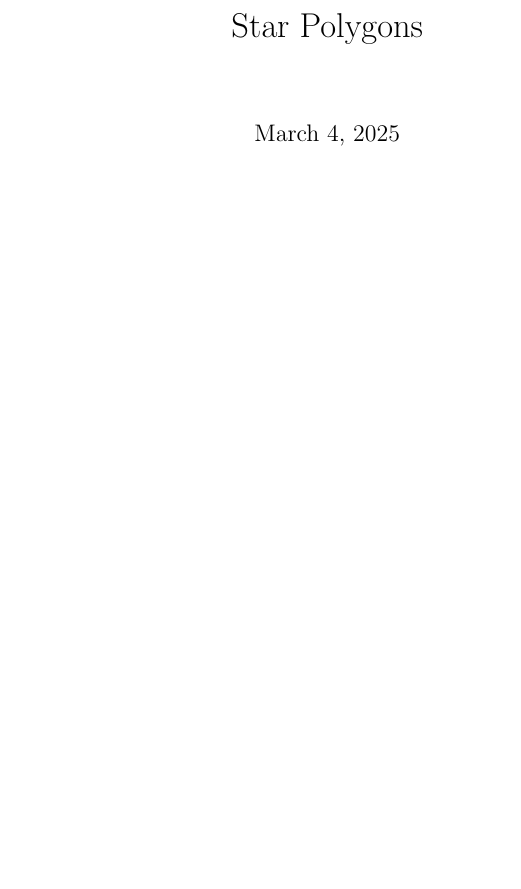
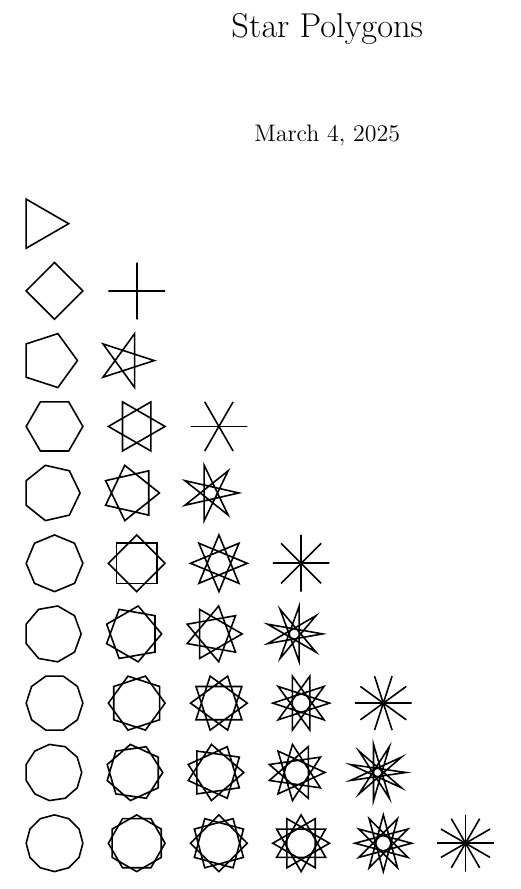
Before and after one commit to dmackinnon1/starPolygons, a LaTeX document (main.tex, which reads table.tex): part of the page, cut so that both start at the same text, the shorter picture padded with empty space. Compiled offline with pdfLaTeX.

Commit message:
Updates from Overleaf

```diff
--- /dev/null
+++ b/table.tex
@@ -0,0 +1,476 @@
+\begin{tabular}{c}
+\begin{tikzpicture}[scale=0.5]
+ \coordinate (p0) at (1,0);
+ \coordinate (p1) at (-0.4999999999999998,0.8660254037844387);
+ \coordinate (p2) at (-0.5000000000000004,-0.8660254037844385);
+ \draw[thick](p0) -- (p1) -- (p2) -- cycle;
+\end{tikzpicture}
+\\
+ \end{tabular}
+
+\begin{tabular}{cc}
+\begin{tikzpicture}[scale=0.5]
+ \coordinate (p0) at (1,0);
+ \coordinate (p1) at (6.123233995736766e-17,1);
+ \coordinate (p2) at (-1,1.2246467991473532e-16);
+ \coordinate (p3) at (-1.8369701987210297e-16,-1);
+ \draw[thick](p0) -- (p1) -- (p2) -- (p3) -- cycle;
+\end{tikzpicture}
+ & \begin{tikzpicture}[scale=0.5]
+ \coordinate (p0) at (1,0);
+ \coordinate (p1) at (-1,1.2246467991473532e-16);
+ \draw[thick](p0) -- (p1) -- cycle;
+ \coordinate (p0) at (-1.8369701987210297e-16,-1);
+ \coordinate (p1) at (6.123233995736766e-17,1);
+ \draw[thick](p0) -- (p1) -- cycle;
+\end{tikzpicture}
+\\
+ \end{tabular}
+
+\begin{tabular}{cc}
+\begin{tikzpicture}[scale=0.5]
+ \coordinate (p0) at (1,0);
+ \coordinate (p1) at (0.30901699437494745,0.9510565162951535);
+ \coordinate (p2) at (-0.8090169943749473,0.5877852522924732);
+ \coordinate (p3) at (-0.8090169943749475,-0.587785252292473);
+ \coordinate (p4) at (0.30901699437494723,-0.9510565162951536);
+ \draw[thick](p0) -- (p1) -- (p2) -- (p3) -- (p4) -- cycle;
+\end{tikzpicture}
+ & \begin{tikzpicture}[scale=0.5]
+ \coordinate (p0) at (1,0);
+ \coordinate (p1) at (-0.8090169943749473,0.5877852522924732);
+ \coordinate (p2) at (0.30901699437494723,-0.9510565162951536);
+ \coordinate (p3) at (0.30901699437494745,0.9510565162951535);
+ \coordinate (p4) at (-0.8090169943749475,-0.587785252292473);
+ \draw[thick](p0) -- (p1) -- (p2) -- (p3) -- (p4) -- cycle;
+\end{tikzpicture}
+\\
+ \end{tabular}
+
+\begin{tabular}{ccc}
+\begin{tikzpicture}[scale=0.5]
+ \coordinate (p0) at (1,0);
+ \coordinate (p1) at (0.5000000000000001,0.8660254037844386);
+ \coordinate (p2) at (-0.4999999999999998,0.8660254037844387);
+ \coordinate (p3) at (-1,1.2246467991473532e-16);
+ \coordinate (p4) at (-0.5000000000000004,-0.8660254037844385);
+ \coordinate (p5) at (0.5000000000000001,-0.8660254037844386);
+ \draw[thick](p0) -- (p1) -- (p2) -- (p3) -- (p4) -- (p5) -- cycle;
+\end{tikzpicture}
+ & \begin{tikzpicture}[scale=0.5]
+ \coordinate (p0) at (1,0);
+ \coordinate (p1) at (-0.4999999999999998,0.8660254037844387);
+ \coordinate (p2) at (-0.5000000000000004,-0.8660254037844385);
+ \draw[thick](p0) -- (p1) -- (p2) -- cycle;
+ \coordinate (p0) at (0.5000000000000001,-0.8660254037844386);
+ \coordinate (p1) at (0.5000000000000001,0.8660254037844386);
+ \coordinate (p2) at (-1,1.2246467991473532e-16);
+ \draw[thick](p0) -- (p1) -- (p2) -- cycle;
+\end{tikzpicture}
+ & \begin{tikzpicture}[scale=0.5]
+ \coordinate (p0) at (1,0);
+ \coordinate (p1) at (-1,1.2246467991473532e-16);
+ \draw[thick](p0) -- (p1) -- cycle;
+ \coordinate (p0) at (-0.5000000000000004,-0.8660254037844385);
+ \coordinate (p1) at (0.5000000000000001,0.8660254037844386);
+ \draw[thick](p0) -- (p1) -- cycle;
+ \coordinate (p0) at (-0.4999999999999998,0.8660254037844387);
+ \coordinate (p1) at (0.49999999999999933,-0.866025403784439);
+ \draw[thick](p0) -- (p1) -- cycle;
+\end{tikzpicture}
+\\
+ \end{tabular}
+
+\begin{tabular}{ccc}
+\begin{tikzpicture}[scale=0.5]
+ \coordinate (p0) at (1,0);
+ \coordinate (p1) at (0.6234898018587336,0.7818314824680298);
+ \coordinate (p2) at (-0.22252093395631434,0.9749279121818236);
+ \coordinate (p3) at (-0.900968867902419,0.43388373911755823);
+ \coordinate (p4) at (-0.9009688679024191,-0.433883739117558);
+ \coordinate (p5) at (-0.2225209339563146,-0.9749279121818236);
+ \coordinate (p6) at (0.6234898018587334,-0.7818314824680299);
+ \draw[thick](p0) -- (p1) -- (p2) -- (p3) -- (p4) -- (p5) -- (p6) -- cycle;
+\end{tikzpicture}
+ & \begin{tikzpicture}[scale=0.5]
+ \coordinate (p0) at (1,0);
+ \coordinate (p1) at (-0.22252093395631434,0.9749279121818236);
+ \coordinate (p2) at (-0.9009688679024191,-0.433883739117558);
+ \coordinate (p3) at (0.6234898018587334,-0.7818314824680299);
+ \coordinate (p4) at (0.6234898018587336,0.7818314824680298);
+ \coordinate (p5) at (-0.900968867902419,0.43388373911755823);
+ \coordinate (p6) at (-0.2225209339563146,-0.9749279121818236);
+ \draw[thick](p0) -- (p1) -- (p2) -- (p3) -- (p4) -- (p5) -- (p6) -- cycle;
+\end{tikzpicture}
+ & \begin{tikzpicture}[scale=0.5]
+ \coordinate (p0) at (1,0);
+ \coordinate (p1) at (-0.900968867902419,0.43388373911755823);
+ \coordinate (p2) at (0.6234898018587334,-0.7818314824680299);
+ \coordinate (p3) at (-0.22252093395631434,0.9749279121818236);
+ \coordinate (p4) at (-0.2225209339563146,-0.9749279121818236);
+ \coordinate (p5) at (0.6234898018587336,0.7818314824680298);
+ \coordinate (p6) at (-0.9009688679024191,-0.433883739117558);
+ \draw[thick](p0) -- (p1) -- (p2) -- (p3) -- (p4) -- (p5) -- (p6) -- cycle;
+\end{tikzpicture}
+\\
+ \end{tabular}
+
+\begin{tabular}{cccc}
+\begin{tikzpicture}[scale=0.5]
+ \coordinate (p0) at (1,0);
+ \coordinate (p1) at (0.7071067811865476,0.7071067811865475);
+ \coordinate (p2) at (6.123233995736766e-17,1);
+ \coordinate (p3) at (-0.7071067811865475,0.7071067811865476);
+ \coordinate (p4) at (-1,1.2246467991473532e-16);
+ \coordinate (p5) at (-0.7071067811865477,-0.7071067811865475);
+ \coordinate (p6) at (-1.8369701987210297e-16,-1);
+ \coordinate (p7) at (0.7071067811865474,-0.7071067811865477);
+ \draw[thick](p0) -- (p1) -- (p2) -- (p3) -- (p4) -- (p5) -- (p6) -- (p7) -- cycle;
+\end{tikzpicture}
+ & \begin{tikzpicture}[scale=0.5]
+ \coordinate (p0) at (1,0);
+ \coordinate (p1) at (6.123233995736766e-17,1);
+ \coordinate (p2) at (-1,1.2246467991473532e-16);
+ \coordinate (p3) at (-1.8369701987210297e-16,-1);
+ \draw[thick](p0) -- (p1) -- (p2) -- (p3) -- cycle;
+ \coordinate (p0) at (0.7071067811865474,-0.7071067811865477);
+ \coordinate (p1) at (0.7071067811865476,0.7071067811865475);
+ \coordinate (p2) at (-0.7071067811865475,0.7071067811865476);
+ \coordinate (p3) at (-0.7071067811865477,-0.7071067811865475);
+ \draw[thick](p0) -- (p1) -- (p2) -- (p3) -- cycle;
+\end{tikzpicture}
+ & \begin{tikzpicture}[scale=0.5]
+ \coordinate (p0) at (1,0);
+ \coordinate (p1) at (-0.7071067811865475,0.7071067811865476);
+ \coordinate (p2) at (-1.8369701987210297e-16,-1);
+ \coordinate (p3) at (0.7071067811865476,0.7071067811865475);
+ \coordinate (p4) at (-1,1.2246467991473532e-16);
+ \coordinate (p5) at (0.7071067811865474,-0.7071067811865477);
+ \coordinate (p6) at (6.123233995736766e-17,1);
+ \coordinate (p7) at (-0.7071067811865479,-0.7071067811865471);
+ \draw[thick](p0) -- (p1) -- (p2) -- (p3) -- (p4) -- (p5) -- (p6) -- (p7) -- cycle;
+\end{tikzpicture}
+ & \begin{tikzpicture}[scale=0.5]
+ \coordinate (p0) at (1,0);
+ \coordinate (p1) at (-1,1.2246467991473532e-16);
+ \draw[thick](p0) -- (p1) -- cycle;
+ \coordinate (p0) at (-0.7071067811865477,-0.7071067811865475);
+ \coordinate (p1) at (0.7071067811865476,0.7071067811865475);
+ \draw[thick](p0) -- (p1) -- cycle;
+ \coordinate (p0) at (6.123233995736766e-17,1);
+ \coordinate (p1) at (-1.8369701987210297e-16,-1);
+ \draw[thick](p0) -- (p1) -- cycle;
+ \coordinate (p0) at (0.7071067811865474,-0.7071067811865477);
+ \coordinate (p1) at (-0.7071067811865475,0.7071067811865476);
+ \draw[thick](p0) -- (p1) -- cycle;
+\end{tikzpicture}
+\\
+ \end{tabular}
+
+\begin{tabular}{cccc}
+\begin{tikzpicture}[scale=0.5]
+ \coordinate (p0) at (1,0);
+ \coordinate (p1) at (0.766044443118978,0.6427876096865393);
+ \coordinate (p2) at (0.17364817766693041,0.984807753012208);
+ \coordinate (p3) at (-0.4999999999999998,0.8660254037844387);
+ \coordinate (p4) at (-0.9396926207859083,0.3420201433256689);
+ \coordinate (p5) at (-0.9396926207859084,-0.34202014332566866);
+ \coordinate (p6) at (-0.5000000000000004,-0.8660254037844385);
+ \coordinate (p7) at (0.17364817766692997,-0.9848077530122081);
+ \coordinate (p8) at (0.7660444431189778,-0.6427876096865396);
+ \draw[thick](p0) -- (p1) -- (p2) -- (p3) -- (p4) -- (p5) -- (p6) -- (p7) -- (p8) -- cycle;
+\end{tikzpicture}
+ & \begin{tikzpicture}[scale=0.5]
+ \coordinate (p0) at (1,0);
+ \coordinate (p1) at (0.17364817766693041,0.984807753012208);
+ \coordinate (p2) at (-0.9396926207859083,0.3420201433256689);
+ \coordinate (p3) at (-0.5000000000000004,-0.8660254037844385);
+ \coordinate (p4) at (0.7660444431189778,-0.6427876096865396);
+ \coordinate (p5) at (0.766044443118978,0.6427876096865393);
+ \coordinate (p6) at (-0.4999999999999998,0.8660254037844387);
+ \coordinate (p7) at (-0.9396926207859084,-0.34202014332566866);
+ \coordinate (p8) at (0.17364817766692997,-0.9848077530122081);
+ \draw[thick](p0) -- (p1) -- (p2) -- (p3) -- (p4) -- (p5) -- (p6) -- (p7) -- (p8) -- cycle;
+\end{tikzpicture}
+ & \begin{tikzpicture}[scale=0.5]
+ \coordinate (p0) at (1,0);
+ \coordinate (p1) at (-0.4999999999999998,0.8660254037844387);
+ \coordinate (p2) at (-0.5000000000000004,-0.8660254037844385);
+ \draw[thick](p0) -- (p1) -- (p2) -- cycle;
+ \coordinate (p0) at (0.17364817766693083,-0.984807753012208);
+ \coordinate (p1) at (0.766044443118978,0.6427876096865393);
+ \coordinate (p2) at (-0.9396926207859083,0.3420201433256689);
+ \draw[thick](p0) -- (p1) -- (p2) -- cycle;
+ \coordinate (p0) at (-0.9396926207859085,-0.3420201433256682);
+ \coordinate (p1) at (0.7660444431189778,-0.6427876096865396);
+ \coordinate (p2) at (0.17364817766693041,0.984807753012208);
+ \draw[thick](p0) -- (p1) -- (p2) -- cycle;
+\end{tikzpicture}
+ & \begin{tikzpicture}[scale=0.5]
+ \coordinate (p0) at (1,0);
+ \coordinate (p1) at (-0.9396926207859083,0.3420201433256689);
+ \coordinate (p2) at (0.7660444431189778,-0.6427876096865396);
+ \coordinate (p3) at (-0.4999999999999998,0.8660254037844387);
+ \coordinate (p4) at (0.17364817766692997,-0.9848077530122081);
+ \coordinate (p5) at (0.17364817766693041,0.984807753012208);
+ \coordinate (p6) at (-0.5000000000000004,-0.8660254037844385);
+ \coordinate (p7) at (0.766044443118978,0.6427876096865393);
+ \coordinate (p8) at (-0.9396926207859084,-0.34202014332566866);
+ \draw[thick](p0) -- (p1) -- (p2) -- (p3) -- (p4) -- (p5) -- (p6) -- (p7) -- (p8) -- cycle;
+\end{tikzpicture}
+\\
+ \end{tabular}
+
+\begin{tabular}{ccccc}
+\begin{tikzpicture}[scale=0.5]
+ \coordinate (p0) at (1,0);
+ \coordinate (p1) at (0.8090169943749475,0.5877852522924731);
+ \coordinate (p2) at (0.30901699437494745,0.9510565162951535);
+ \coordinate (p3) at (-0.30901699437494734,0.9510565162951536);
+ \coordinate (p4) at (-0.8090169943749473,0.5877852522924732);
+ \coordinate (p5) at (-1,1.2246467991473532e-16);
+ \coordinate (p6) at (-0.8090169943749475,-0.587785252292473);
+ \coordinate (p7) at (-0.30901699437494756,-0.9510565162951535);
+ \coordinate (p8) at (0.30901699437494723,-0.9510565162951536);
+ \coordinate (p9) at (0.8090169943749473,-0.5877852522924734);
+ \draw[thick](p0) -- (p1) -- (p2) -- (p3) -- (p4) -- (p5) -- (p6) -- (p7) -- (p8) -- (p9) -- cycle;
+\end{tikzpicture}
+ & \begin{tikzpicture}[scale=0.5]
+ \coordinate (p0) at (1,0);
+ \coordinate (p1) at (0.30901699437494745,0.9510565162951535);
+ \coordinate (p2) at (-0.8090169943749473,0.5877852522924732);
+ \coordinate (p3) at (-0.8090169943749475,-0.587785252292473);
+ \coordinate (p4) at (0.30901699437494723,-0.9510565162951536);
+ \draw[thick](p0) -- (p1) -- (p2) -- (p3) -- (p4) -- cycle;
+ \coordinate (p0) at (0.8090169943749473,-0.5877852522924734);
+ \coordinate (p1) at (0.8090169943749475,0.5877852522924731);
+ \coordinate (p2) at (-0.30901699437494734,0.9510565162951536);
+ \coordinate (p3) at (-1,1.2246467991473532e-16);
+ \coordinate (p4) at (-0.30901699437494756,-0.9510565162951535);
+ \draw[thick](p0) -- (p1) -- (p2) -- (p3) -- (p4) -- cycle;
+\end{tikzpicture}
+ & \begin{tikzpicture}[scale=0.5]
+ \coordinate (p0) at (1,0);
+ \coordinate (p1) at (-0.30901699437494734,0.9510565162951536);
+ \coordinate (p2) at (-0.8090169943749475,-0.587785252292473);
+ \coordinate (p3) at (0.8090169943749473,-0.5877852522924734);
+ \coordinate (p4) at (0.30901699437494745,0.9510565162951535);
+ \coordinate (p5) at (-1,5.66553889764798e-16);
+ \coordinate (p6) at (0.30901699437494723,-0.9510565162951536);
+ \coordinate (p7) at (0.8090169943749475,0.5877852522924731);
+ \coordinate (p8) at (-0.8090169943749473,0.5877852522924732);
+ \coordinate (p9) at (-0.30901699437494756,-0.9510565162951535);
+ \draw[thick](p0) -- (p1) -- (p2) -- (p3) -- (p4) -- (p5) -- (p6) -- (p7) -- (p8) -- (p9) -- cycle;
+\end{tikzpicture}
+ & \begin{tikzpicture}[scale=0.5]
+ \coordinate (p0) at (1,0);
+ \coordinate (p1) at (-0.8090169943749473,0.5877852522924732);
+ \coordinate (p2) at (0.30901699437494723,-0.9510565162951536);
+ \coordinate (p3) at (0.30901699437494745,0.9510565162951535);
+ \coordinate (p4) at (-0.8090169943749475,-0.587785252292473);
+ \draw[thick](p0) -- (p1) -- (p2) -- (p3) -- (p4) -- cycle;
+ \coordinate (p0) at (-0.30901699437494756,-0.9510565162951535);
+ \coordinate (p1) at (0.8090169943749475,0.5877852522924731);
+ \coordinate (p2) at (-1,1.2246467991473532e-16);
+ \coordinate (p3) at (0.8090169943749473,-0.5877852522924734);
+ \coordinate (p4) at (-0.30901699437494734,0.9510565162951536);
+ \draw[thick](p0) -- (p1) -- (p2) -- (p3) -- (p4) -- cycle;
+\end{tikzpicture}
+ & \begin{tikzpicture}[scale=0.5]
+ \coordinate (p0) at (1,0);
+ \coordinate (p1) at (-1,1.2246467991473532e-16);
+ \draw[thick](p0) -- (p1) -- cycle;
+ \coordinate (p0) at (-0.8090169943749478,-0.5877852522924727);
+ \coordinate (p1) at (0.8090169943749475,0.5877852522924731);
+ \draw[thick](p0) -- (p1) -- cycle;
+ \coordinate (p0) at (0.30901699437494745,0.9510565162951535);
+ \coordinate (p1) at (-0.30901699437494756,-0.9510565162951535);
+ \draw[thick](p0) -- (p1) -- cycle;
+ \coordinate (p0) at (0.30901699437494723,-0.9510565162951536);
+ \coordinate (p1) at (-0.3090169943749471,0.9510565162951536);
+ \draw[thick](p0) -- (p1) -- cycle;
+ \coordinate (p0) at (-0.8090169943749473,0.5877852522924732);
+ \coordinate (p1) at (0.8090169943749473,-0.5877852522924734);
+ \draw[thick](p0) -- (p1) -- cycle;
+\end{tikzpicture}
+\\
+ \end{tabular}
+
+\begin{tabular}{ccccc}
+\begin{tikzpicture}[scale=0.5]
+ \coordinate (p0) at (1,0);
+ \coordinate (p1) at (0.8412535328311812,0.5406408174555976);
+ \coordinate (p2) at (0.41541501300188644,0.9096319953545183);
+ \coordinate (p3) at (-0.142314838273285,0.9898214418809328);
+ \coordinate (p4) at (-0.654860733945285,0.7557495743542584);
+ \coordinate (p5) at (-0.9594929736144974,0.28173255684142967);
+ \coordinate (p6) at (-0.9594929736144975,-0.2817325568414294);
+ \coordinate (p7) at (-0.6548607339452852,-0.7557495743542582);
+ \coordinate (p8) at (-0.14231483827328523,-0.9898214418809327);
+ \coordinate (p9) at (0.41541501300188605,-0.9096319953545186);
+ \coordinate (p10) at (0.8412535328311812,-0.5406408174555974);
+ \draw[thick](p0) -- (p1) -- (p2) -- (p3) -- (p4) -- (p5) -- (p6) -- (p7) -- (p8) -- (p9) -- (p10) -- cycle;
+\end{tikzpicture}
+ & \begin{tikzpicture}[scale=0.5]
+ \coordinate (p0) at (1,0);
+ \coordinate (p1) at (0.41541501300188644,0.9096319953545183);
+ \coordinate (p2) at (-0.654860733945285,0.7557495743542584);
+ \coordinate (p3) at (-0.9594929736144975,-0.2817325568414294);
+ \coordinate (p4) at (-0.14231483827328523,-0.9898214418809327);
+ \coordinate (p5) at (0.8412535328311812,-0.5406408174555974);
+ \coordinate (p6) at (0.8412535328311812,0.5406408174555976);
+ \coordinate (p7) at (-0.142314838273285,0.9898214418809328);
+ \coordinate (p8) at (-0.9594929736144974,0.28173255684142967);
+ \coordinate (p9) at (-0.6548607339452852,-0.7557495743542582);
+ \coordinate (p10) at (0.41541501300188605,-0.9096319953545186);
+ \draw[thick](p0) -- (p1) -- (p2) -- (p3) -- (p4) -- (p5) -- (p6) -- (p7) -- (p8) -- (p9) -- (p10) -- cycle;
+\end{tikzpicture}
+ & \begin{tikzpicture}[scale=0.5]
+ \coordinate (p0) at (1,0);
+ \coordinate (p1) at (-0.142314838273285,0.9898214418809328);
+ \coordinate (p2) at (-0.9594929736144975,-0.2817325568414294);
+ \coordinate (p3) at (0.41541501300188605,-0.9096319953545186);
+ \coordinate (p4) at (0.8412535328311812,0.5406408174555976);
+ \coordinate (p5) at (-0.654860733945285,0.7557495743542584);
+ \coordinate (p6) at (-0.6548607339452849,-0.7557495743542584);
+ \coordinate (p7) at (0.8412535328311808,-0.5406408174555982);
+ \coordinate (p8) at (0.41541501300188644,0.9096319953545183);
+ \coordinate (p9) at (-0.9594929736144973,0.28173255684143006);
+ \coordinate (p10) at (-0.14231483827328523,-0.9898214418809327);
+ \draw[thick](p0) -- (p1) -- (p2) -- (p3) -- (p4) -- (p5) -- (p6) -- (p7) -- (p8) -- (p9) -- (p10) -- cycle;
+\end{tikzpicture}
+ & \begin{tikzpicture}[scale=0.5]
+ \coordinate (p0) at (1,0);
+ \coordinate (p1) at (-0.654860733945285,0.7557495743542584);
+ \coordinate (p2) at (-0.14231483827328523,-0.9898214418809327);
+ \coordinate (p3) at (0.8412535328311812,0.5406408174555976);
+ \coordinate (p4) at (-0.9594929736144974,0.28173255684142967);
+ \coordinate (p5) at (0.41541501300188605,-0.9096319953545186);
+ \coordinate (p6) at (0.41541501300188644,0.9096319953545183);
+ \coordinate (p7) at (-0.9594929736144975,-0.2817325568414294);
+ \coordinate (p8) at (0.8412535328311812,-0.5406408174555974);
+ \coordinate (p9) at (-0.142314838273285,0.9898214418809328);
+ \coordinate (p10) at (-0.6548607339452852,-0.7557495743542582);
+ \draw[thick](p0) -- (p1) -- (p2) -- (p3) -- (p4) -- (p5) -- (p6) -- (p7) -- (p8) -- (p9) -- (p10) -- cycle;
+\end{tikzpicture}
+ & \begin{tikzpicture}[scale=0.5]
+ \coordinate (p0) at (1,0);
+ \coordinate (p1) at (-0.9594929736144974,0.28173255684142967);
+ \coordinate (p2) at (0.8412535328311812,-0.5406408174555974);
+ \coordinate (p3) at (-0.654860733945285,0.7557495743542584);
+ \coordinate (p4) at (0.41541501300188605,-0.9096319953545186);
+ \coordinate (p5) at (-0.142314838273285,0.9898214418809328);
+ \coordinate (p6) at (-0.14231483827328523,-0.9898214418809327);
+ \coordinate (p7) at (0.41541501300188644,0.9096319953545183);
+ \coordinate (p8) at (-0.6548607339452852,-0.7557495743542582);
+ \coordinate (p9) at (0.8412535328311812,0.5406408174555976);
+ \coordinate (p10) at (-0.9594929736144975,-0.2817325568414294);
+ \draw[thick](p0) -- (p1) -- (p2) -- (p3) -- (p4) -- (p5) -- (p6) -- (p7) -- (p8) -- (p9) -- (p10) -- cycle;
+\end{tikzpicture}
+\\
+ \end{tabular}
+
+\begin{tabular}{cccccc}
+\begin{tikzpicture}[scale=0.5]
+ \coordinate (p0) at (1,0);
+ \coordinate (p1) at (0.8660254037844387,0.49999999999999994);
+ \coordinate (p2) at (0.5000000000000001,0.8660254037844386);
+ \coordinate (p3) at (6.123233995736766e-17,1);
+ \coordinate (p4) at (-0.4999999999999998,0.8660254037844387);
+ \coordinate (p5) at (-0.8660254037844387,0.49999999999999994);
+ \coordinate (p6) at (-1,1.2246467991473532e-16);
+ \coordinate (p7) at (-0.8660254037844388,-0.4999999999999997);
+ \coordinate (p8) at (-0.5000000000000004,-0.8660254037844385);
+ \coordinate (p9) at (-1.8369701987210297e-16,-1);
+ \coordinate (p10) at (0.5000000000000001,-0.8660254037844386);
+ \coordinate (p11) at (0.8660254037844384,-0.5000000000000004);
+ \draw[thick](p0) -- (p1) -- (p2) -- (p3) -- (p4) -- (p5) -- (p6) -- (p7) -- (p8) -- (p9) -- (p10) -- (p11) -- cycle;
+\end{tikzpicture}
+ & \begin{tikzpicture}[scale=0.5]
+ \coordinate (p0) at (1,0);
+ \coordinate (p1) at (0.5000000000000001,0.8660254037844386);
+ \coordinate (p2) at (-0.4999999999999998,0.8660254037844387);
+ \coordinate (p3) at (-1,1.2246467991473532e-16);
+ \coordinate (p4) at (-0.5000000000000004,-0.8660254037844385);
+ \coordinate (p5) at (0.5000000000000001,-0.8660254037844386);
+ \draw[thick](p0) -- (p1) -- (p2) -- (p3) -- (p4) -- (p5) -- cycle;
+ \coordinate (p0) at (0.8660254037844384,-0.5000000000000004);
+ \coordinate (p1) at (0.8660254037844387,0.49999999999999994);
+ \coordinate (p2) at (6.123233995736766e-17,1);
+ \coordinate (p3) at (-0.8660254037844387,0.49999999999999994);
+ \coordinate (p4) at (-0.8660254037844388,-0.4999999999999997);
+ \coordinate (p5) at (-1.8369701987210297e-16,-1);
+ \draw[thick](p0) -- (p1) -- (p2) -- (p3) -- (p4) -- (p5) -- cycle;
+\end{tikzpicture}
+ & \begin{tikzpicture}[scale=0.5]
+ \coordinate (p0) at (1,0);
+ \coordinate (p1) at (6.123233995736766e-17,1);
+ \coordinate (p2) at (-1,1.2246467991473532e-16);
+ \coordinate (p3) at (-1.8369701987210297e-16,-1);
+ \draw[thick](p0) -- (p1) -- (p2) -- (p3) -- cycle;
+ \coordinate (p0) at (0.49999999999999933,-0.866025403784439);
+ \coordinate (p1) at (0.8660254037844387,0.49999999999999994);
+ \coordinate (p2) at (-0.4999999999999998,0.8660254037844387);
+ \coordinate (p3) at (-0.8660254037844386,-0.5000000000000001);
+ \draw[thick](p0) -- (p1) -- (p2) -- (p3) -- cycle;
+ \coordinate (p0) at (-0.5000000000000004,-0.8660254037844385);
+ \coordinate (p1) at (0.8660254037844388,-0.49999999999999967);
+ \coordinate (p2) at (0.5000000000000001,0.8660254037844386);
+ \coordinate (p3) at (-0.8660254037844385,0.5000000000000003);
+ \draw[thick](p0) -- (p1) -- (p2) -- (p3) -- cycle;
+\end{tikzpicture}
+ & \begin{tikzpicture}[scale=0.5]
+ \coordinate (p0) at (1,0);
+ \coordinate (p1) at (-0.4999999999999998,0.8660254037844387);
+ \coordinate (p2) at (-0.5000000000000004,-0.8660254037844385);
+ \draw[thick](p0) -- (p1) -- (p2) -- cycle;
+ \coordinate (p0) at (-1.8369701987210297e-16,-1);
+ \coordinate (p1) at (0.8660254037844387,0.49999999999999994);
+ \coordinate (p2) at (-0.8660254037844387,0.49999999999999994);
+ \draw[thick](p0) -- (p1) -- (p2) -- cycle;
+ \coordinate (p0) at (-1,1.2246467991473532e-16);
+ \coordinate (p1) at (0.5000000000000001,-0.8660254037844386);
+ \coordinate (p2) at (0.5000000000000001,0.8660254037844386);
+ \draw[thick](p0) -- (p1) -- (p2) -- cycle;
+ \coordinate (p0) at (6.123233995736766e-17,1);
+ \coordinate (p1) at (-0.8660254037844388,-0.4999999999999997);
+ \coordinate (p2) at (0.8660254037844384,-0.5000000000000004);
+ \draw[thick](p0) -- (p1) -- (p2) -- cycle;
+\end{tikzpicture}
+ & \begin{tikzpicture}[scale=0.5]
+ \coordinate (p0) at (1,0);
+ \coordinate (p1) at (-0.8660254037844387,0.49999999999999994);
+ \coordinate (p2) at (0.5000000000000001,-0.8660254037844386);
+ \coordinate (p3) at (2.83276944882399e-16,1);
+ \coordinate (p4) at (-0.5000000000000004,-0.8660254037844385);
+ \coordinate (p5) at (0.8660254037844387,0.49999999999999994);
+ \coordinate (p6) at (-1,5.66553889764798e-16);
+ \coordinate (p7) at (0.8660254037844388,-0.49999999999999967);
+ \coordinate (p8) at (-0.4999999999999998,0.8660254037844387);
+ \coordinate (p9) at (-1.8369701987210297e-16,-1);
+ \coordinate (p10) at (0.5000000000000001,0.8660254037844386);
+ \coordinate (p11) at (-0.8660254037844388,-0.4999999999999997);
+ \draw[thick](p0) -- (p1) -- (p2) -- (p3) -- (p4) -- (p5) -- (p6) -- (p7) -- (p8) -- (p9) -- (p10) -- (p11) -- cycle;
+\end{tikzpicture}
+ & \begin{tikzpicture}[scale=0.5]
+ \coordinate (p0) at (1,0);
+ \coordinate (p1) at (-1,1.2246467991473532e-16);
+ \draw[thick](p0) -- (p1) -- cycle;
+ \coordinate (p0) at (-0.8660254037844386,-0.5000000000000001);
+ \coordinate (p1) at (0.8660254037844387,0.49999999999999994);
+ \draw[thick](p0) -- (p1) -- cycle;
+ \coordinate (p0) at (0.5000000000000001,0.8660254037844386);
+ \coordinate (p1) at (-0.5000000000000004,-0.8660254037844385);
+ \draw[thick](p0) -- (p1) -- cycle;
+ \coordinate (p0) at (-1.8369701987210297e-16,-1);
+ \coordinate (p1) at (6.123233995736766e-17,1);
+ \draw[thick](p0) -- (p1) -- cycle;
+ \coordinate (p0) at (-0.4999999999999998,0.8660254037844387);
+ \coordinate (p1) at (0.49999999999999933,-0.866025403784439);
+ \draw[thick](p0) -- (p1) -- cycle;
+ \coordinate (p0) at (0.8660254037844388,-0.49999999999999967);
+ \coordinate (p1) at (-0.8660254037844385,0.5000000000000003);
+ \draw[thick](p0) -- (p1) -- cycle;
+\end{tikzpicture}
+\\
+ \end{tabular}
```
Also changed, not shown: main.tex (+3 -0 lines).
